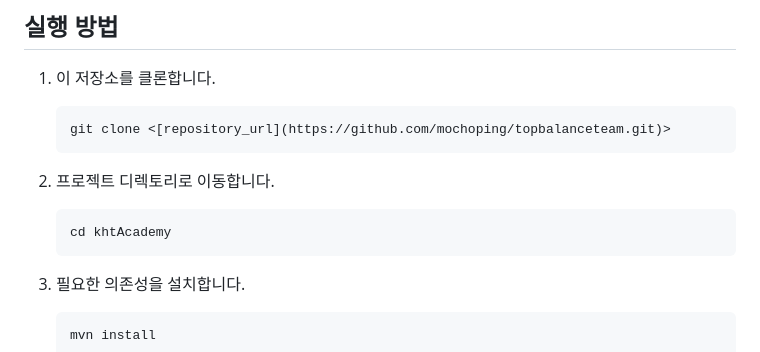
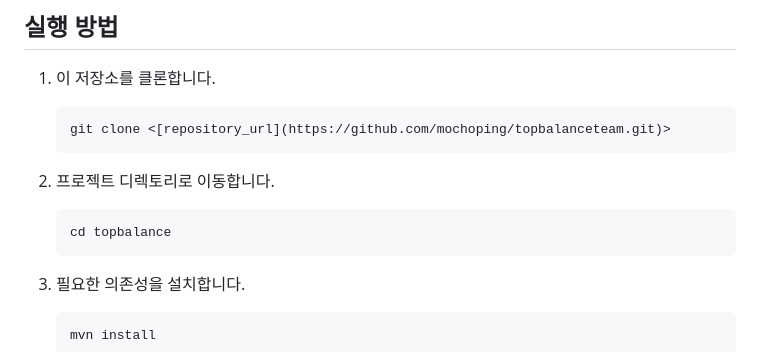
Before and after one commit to mochoping/topbalanceteam, a Markdown page: README.md, the part around the change. GitHub-like rendering.

````diff
--- a/README.md
+++ b/README.md
@@ -110,7 +110,7 @@ topbalance
 
 2. 프로젝트 디렉토리로 이동합니다.
    ```bash
-   cd khtAcademy
+   cd topbalance
    ```
 
 3. 필요한 의존성을 설치합니다.
````
